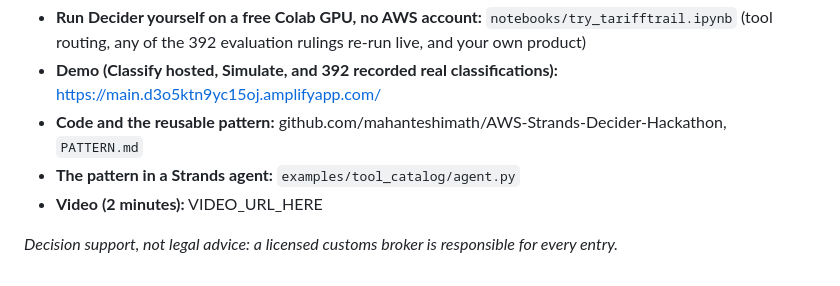
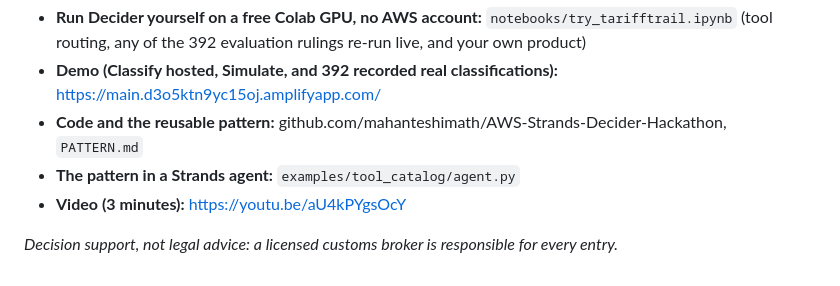
Before and after one commit to mahanteshimath/AWS-Strands-Decider-Hackathon, a Markdown page: article/ARTICLE.md, the part around the change. GitHub-like rendering.

Commit message:
Article: link the submission video

```diff
--- a/article/ARTICLE.md
+++ b/article/ARTICLE.md
@@ -221,6 +221,6 @@ files by `eval/report.py`, `eval/ablation.py` and `eval/charts.py`.
 - **Demo (Classify hosted, Simulate, and 392 recorded real classifications):** https://main.d3o5ktn9yc15oj.amplifyapp.com/
 - **Code and the reusable pattern:** github.com/mahanteshimath/AWS-Strands-Decider-Hackathon, `PATTERN.md`
 - **The pattern in a Strands agent:** `examples/tool_catalog/agent.py`
-- **Video (2 minutes):** VIDEO_URL_HERE
+- **Video (3 minutes):** https://youtu.be/aU4kPYgsOcY
 
 *Decision support, not legal advice: a licensed customs broker is responsible for every entry.*
```
